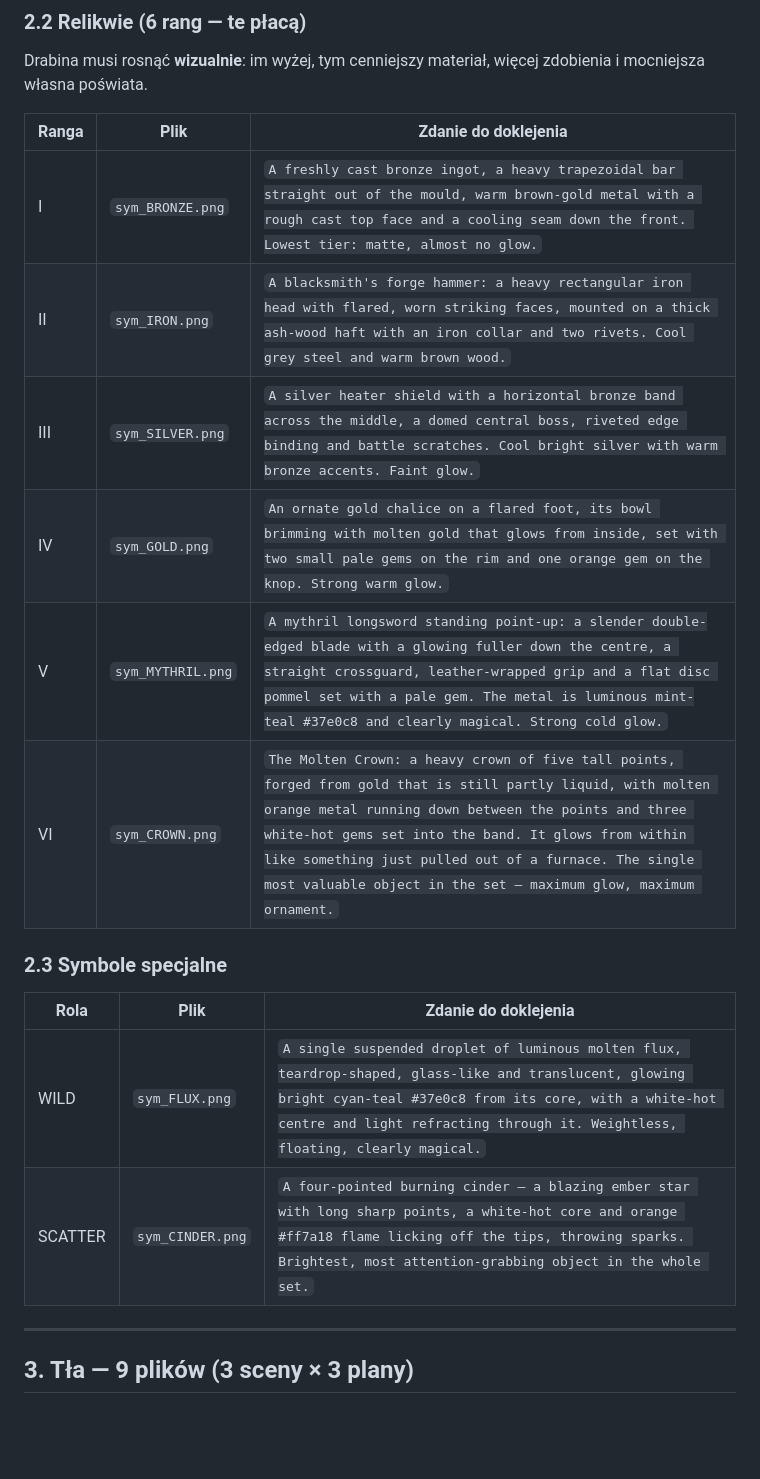
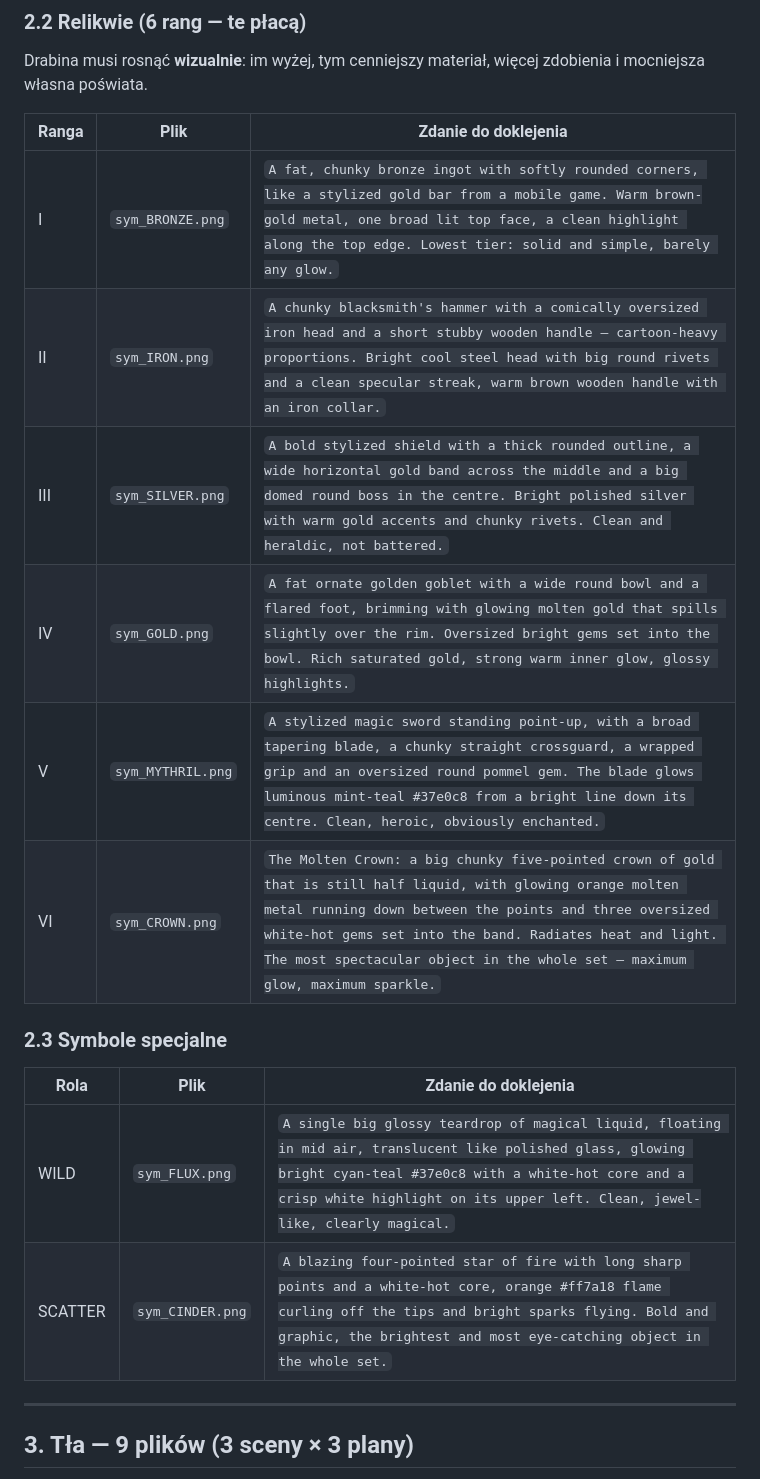
Before and after one commit to XKastrator/xdddddddd, a Markdown page: ASSET_PROMPTS.md, the part around one of its changes. Drawn GitHub-style; blank space fills up the shorter version.

```diff
--- a/ASSET_PROMPTS.md
+++ b/ASSET_PROMPTS.md
@@ -97,19 +106,19 @@ zdobienia i mocniejsza własna poświata.
 
 | Ranga | Plik | Zdanie do doklejenia |
 |---|---|---|
-| I | `sym_BRONZE.png` | `A freshly cast bronze ingot, a heavy trapezoidal bar straight out of the mould, warm brown-gold metal with a rough cast top face and a cooling seam down the front. Lowest tier: matte, almost no glow.` |
-| II | `sym_IRON.png` | `A blacksmith's forge hammer: a heavy rectangular iron head with flared, worn striking faces, mounted on a thick ash-wood haft with an iron collar and two rivets. Cool grey steel and warm brown wood.` |
-| III | `sym_SILVER.png` | `A silver heater shield with a horizontal bronze band across the middle, a domed central boss, riveted edge binding and battle scratches. Cool bright silver with warm bronze accents. Faint glow.` |
-| IV | `sym_GOLD.png` | `An ornate gold chalice on a flared foot, its bowl brimming with molten gold that glows from inside, set with two small pale gems on the rim and one orange gem on the knop. Strong warm glow.` |
-| V | `sym_MYTHRIL.png` | `A mythril longsword standing point-up: a slender double-edged blade with a glowing fuller down the centre, a straight crossguard, leather-wrapped grip and a flat disc pommel set with a pale gem. The metal is luminous mint-teal #37e0c8 and clearly magical. Strong cold glow.` |
-| VI | `sym_CROWN.png` | `The Molten Crown: a heavy crown of five tall points, forged from gold that is still partly liquid, with molten orange metal running down between the points and three white-hot gems set into the band. It glows from within like something just pulled out of a furnace. The single most valuable object in the set — maximum glow, maximum ornament.` |
+| I | `sym_BRONZE.png` | `A fat, chunky bronze ingot with softly rounded corners, like a stylized gold bar from a mobile game. Warm brown-gold metal, one broad lit top face, a clean highlight along the top edge. Lowest tier: solid and simple, barely any glow.` |
+| II | `sym_IRON.png` | `A chunky blacksmith's hammer with a comically oversized iron head and a short stubby wooden handle — cartoon-heavy proportions. Bright cool steel head with big round rivets and a clean specular streak, warm brown wooden handle with an iron collar.` |
+| III | `sym_SILVER.png` | `A bold stylized shield with a thick rounded outline, a wide horizontal gold band across the middle and a big domed round boss in the centre. Bright polished silver with warm gold accents and chunky rivets. Clean and heraldic, not battered.` |
+| IV | `sym_GOLD.png` | `A fat ornate golden goblet with a wide round bowl and a flared foot, brimming with glowing molten gold that spills slightly over the rim. Oversized bright gems set into the bowl. Rich saturated gold, strong warm inner glow, glossy highlights.` |
+| V | `sym_MYTHRIL.png` | `A stylized magic sword standing point-up, with a broad tapering blade, a chunky straight crossguard, a wrapped grip and an oversized round pommel gem. The blade glows luminous mint-teal #37e0c8 from a bright line down its centre. Clean, heroic, obviously enchanted.` |
+| VI | `sym_CROWN.png` | `The Molten Crown: a big chunky five-pointed crown of gold that is still half liquid, with glowing orange molten metal running down between the points and three oversized white-hot gems set into the band. Radiates heat and light. The most spectacular object in the whole set — maximum glow, maximum sparkle.` |
 
 ### 2.3 Symbole specjalne
 
 | Rola | Plik | Zdanie do doklejenia |
 |---|---|---|
-| WILD | `sym_FLUX.png` | `A single suspended droplet of luminous molten flux, teardrop-shaped, glass-like and translucent, glowing bright cyan-teal #37e0c8 from its core, with a white-hot centre and light refracting through it. Weightless, floating, clearly magical.` |
-| SCATTER | `sym_CINDER.png` | `A four-pointed burning cinder — a blazing ember star with long sharp points, a white-hot core and orange #ff7a18 flame licking off the tips, throwing sparks. Brightest, most attention-grabbing object in the whole set.` |
+| WILD | `sym_FLUX.png` | `A single big glossy teardrop of magical liquid, floating in mid air, translucent like polished glass, glowing bright cyan-teal #37e0c8 with a white-hot core and a crisp white highlight on its upper left. Clean, jewel-like, clearly magical.` |
+| SCATTER | `sym_CINDER.png` | `A blazing four-pointed star of fire with long sharp points and a white-hot core, orange #ff7a18 flame curling off the tips and bright sparks flying. Bold and graphic, the brightest and most eye-catching object in the whole set.` |
 
 ---
 
```
Also changed, not shown: other parts of ASSET_PROMPTS.md (+97 -61 lines).
